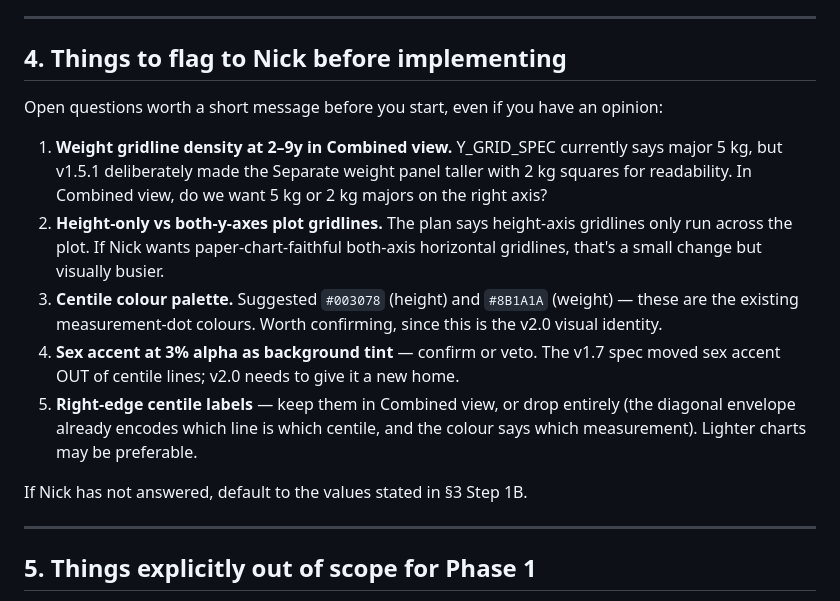
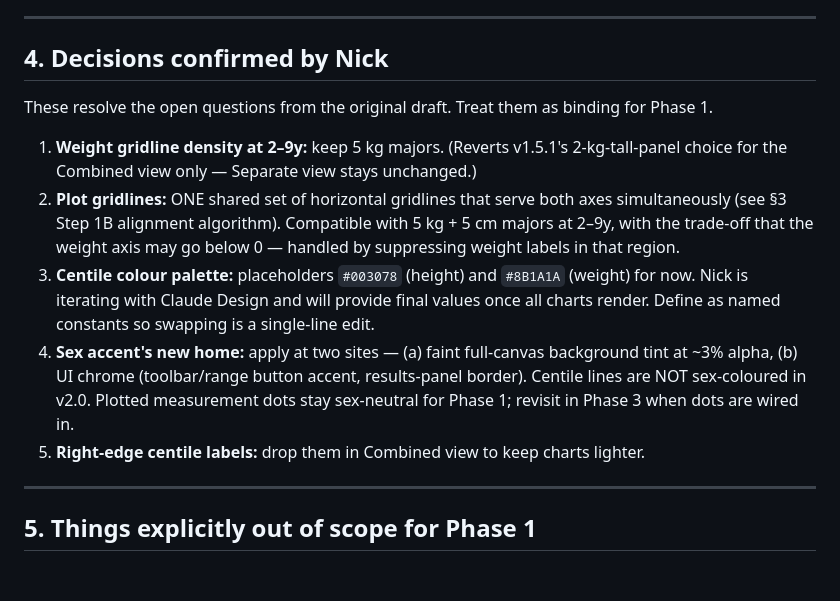
Before and after one commit to njclarke1/paedplot, a Markdown page: docs/v2_PHASE_1_PLAN.md, the part around one of its changes. Rendered like a GitHub page; blank space fills up the shorter version.

```diff
--- a/docs/v2_PHASE_1_PLAN.md
+++ b/docs/v2_PHASE_1_PLAN.md
@@ -161,17 +179,15 @@ Add a new toggle to the chart-toolbar (where Full/Zoom used to live). Two button
 
 ---
 
-## 4. Things to flag to Nick before implementing
+## 4. Decisions confirmed by Nick
 
-Open questions worth a short message before you start, even if you have an opinion:
+These resolve the open questions from the original draft. Treat them as binding for Phase 1.
 
-1. **Weight gridline density at 2–9y in Combined view.** Y_GRID_SPEC currently says major 5 kg, but v1.5.1 deliberately made the Separate weight panel taller with 2 kg squares for readability. In Combined view, do we want 5 kg or 2 kg majors on the right axis?
-2. **Height-only vs both-y-axes plot gridlines.** The plan says height-axis gridlines only run across the plot. If Nick wants paper-chart-faithful both-axis horizontal gridlines, that's a small change but visually busier.
-3. **Centile colour palette.** Suggested `#003078` (height) and `#8B1A1A` (weight) — these are the existing measurement-dot colours. Worth confirming, since this is the v2.0 visual identity.
-4. **Sex accent at 3% alpha as background tint** — confirm or veto. The v1.7 spec moved sex accent OUT of centile lines; v2.0 needs to give it a new home.
-5. **Right-edge centile labels** — keep them in Combined view, or drop entirely (the diagonal envelope already encodes which line is which centile, and the colour says which measurement). Lighter charts may be preferable.
-
-If Nick has not answered, default to the values stated in §3 Step 1B.
+1. **Weight gridline density at 2–9y:** keep 5 kg majors. (Reverts v1.5.1's 2-kg-tall-panel choice for the Combined view only — Separate view stays unchanged.)
+2. **Plot gridlines:** ONE shared set of horizontal gridlines that serve both axes simultaneously (see §3 Step 1B alignment algorithm). Compatible with 5 kg + 5 cm majors at 2–9y, with the trade-off that the weight axis may go below 0 — handled by suppressing weight labels in that region.
+3. **Centile colour palette:** placeholders `#003078` (height) and `#8B1A1A` (weight) for now. Nick is iterating with Claude Design and will provide final values once all charts render. Define as named constants so swapping is a single-line edit.
+4. **Sex accent's new home:** apply at two sites — (a) faint full-canvas background tint at ~3% alpha, (b) UI chrome (toolbar/range button accent, results-panel border). Centile lines are NOT sex-coloured in v2.0. Plotted measurement dots stay sex-neutral for Phase 1; revisit in Phase 3 when dots are wired in.
+5. **Right-edge centile labels:** drop them in Combined view to keep charts lighter.
 
 ---
 
```
Also changed, not shown: other parts of docs/v2_PHASE_1_PLAN.md (+42 -24 lines).
